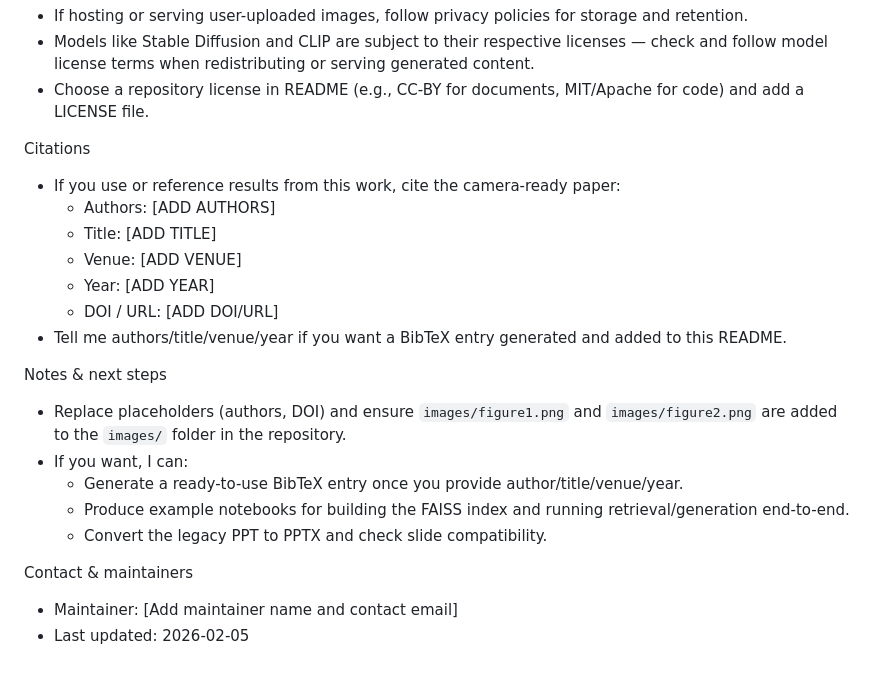
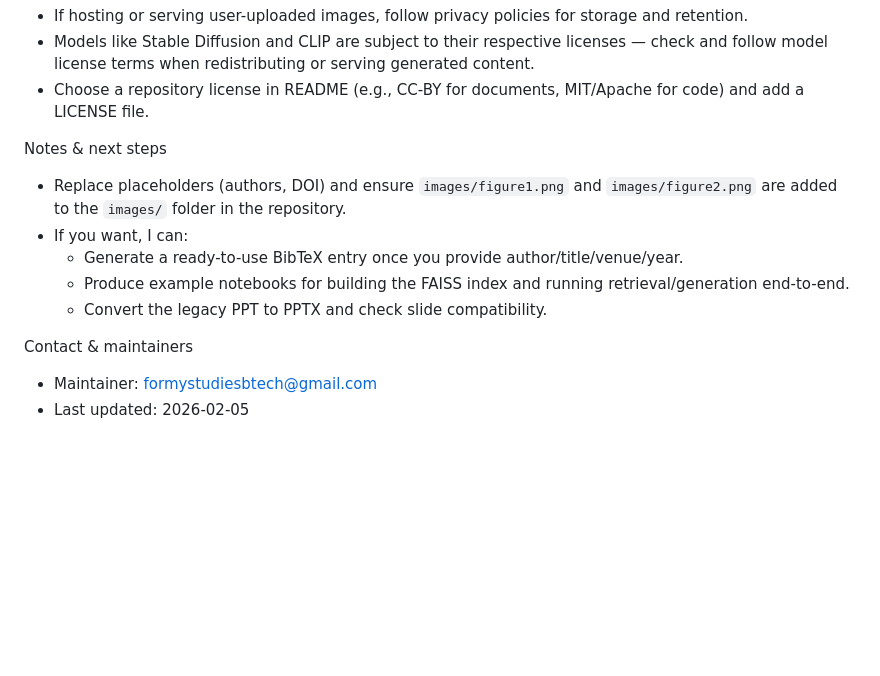
Before and after one commit to NEC-CSE-Projects-2022/DB6, a Markdown page: Documents/README.md, the part around one of its changes. Drawn GitHub-style; blank space fills up the shorter version.

Commit message:
Update README with new content and figures

```diff
--- a/Documents/README.md
+++ b/Documents/README.md
@@ -113,14 +123,7 @@ Security, privacy & licensing notes
 - Models like Stable Diffusion and CLIP are subject to their respective licenses — check and follow model license terms when redistributing or serving generated content.
 - Choose a repository license in README (e.g., CC-BY for documents, MIT/Apache for code) and add a LICENSE file.
 
-Citations
-- If you use or reference results from this work, cite the camera-ready paper:
-  - Authors: [ADD AUTHORS]
-  - Title: [ADD TITLE]
-  - Venue: [ADD VENUE]
-  - Year: [ADD YEAR]
-  - DOI / URL: [ADD DOI/URL]
-- Tell me authors/title/venue/year if you want a BibTeX entry generated and added to this README.
+
 
 Notes & next steps
 - Replace placeholders (authors, DOI) and ensure `images/figure1.png` and `images/figure2.png` are added to the `images/` folder in the repository.
@@ -130,5 +133,5 @@ Notes & next steps
   - Convert the legacy PPT to PPTX and check slide compatibility.
 
 Contact & maintainers
-- Maintainer: [Add maintainer name and contact email]
+- Maintainer: formystudiesbtech@gmail.com
 - Last updated: 2026-02-05
```
Also changed, not shown: other parts of Documents/README.md (+10 -0 lines).
